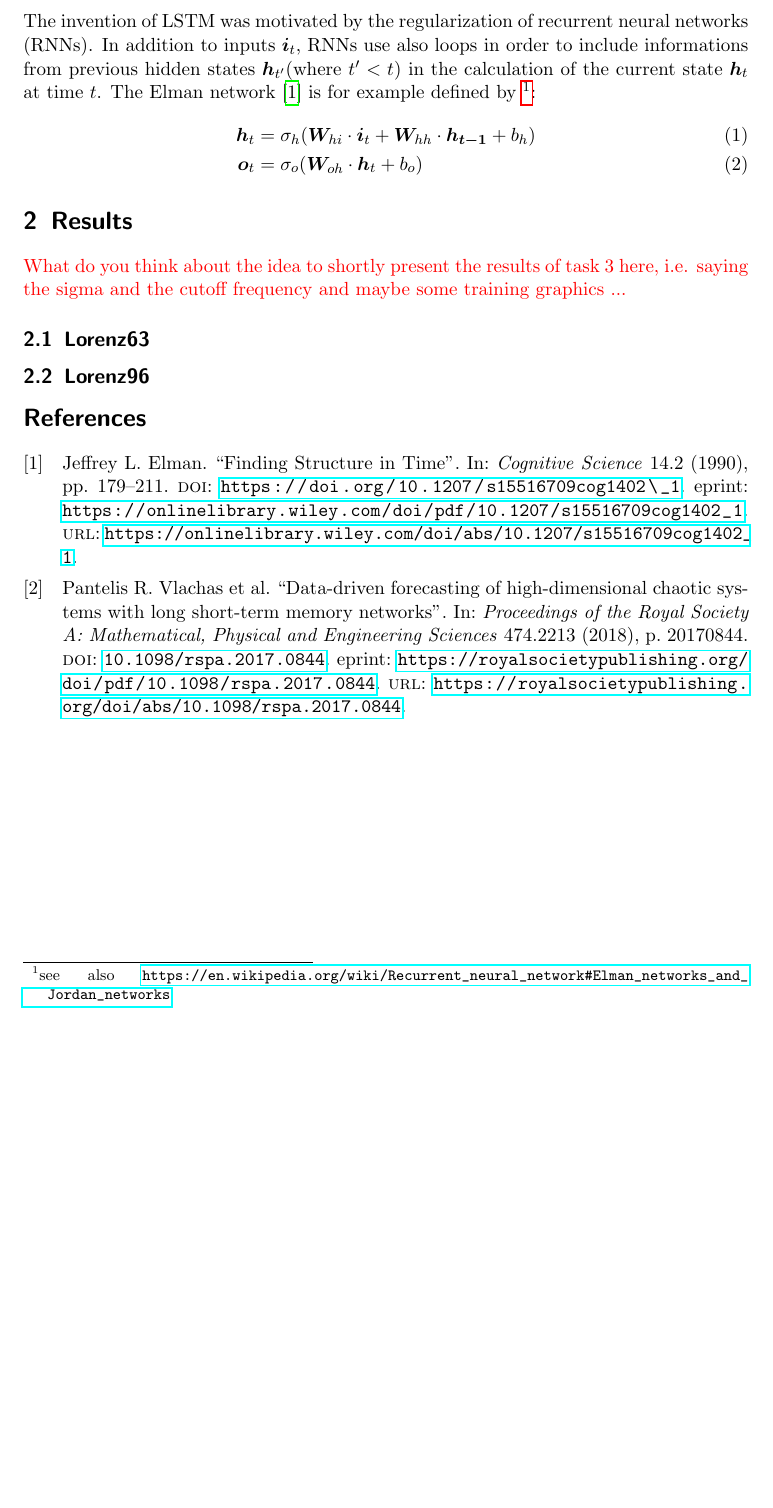
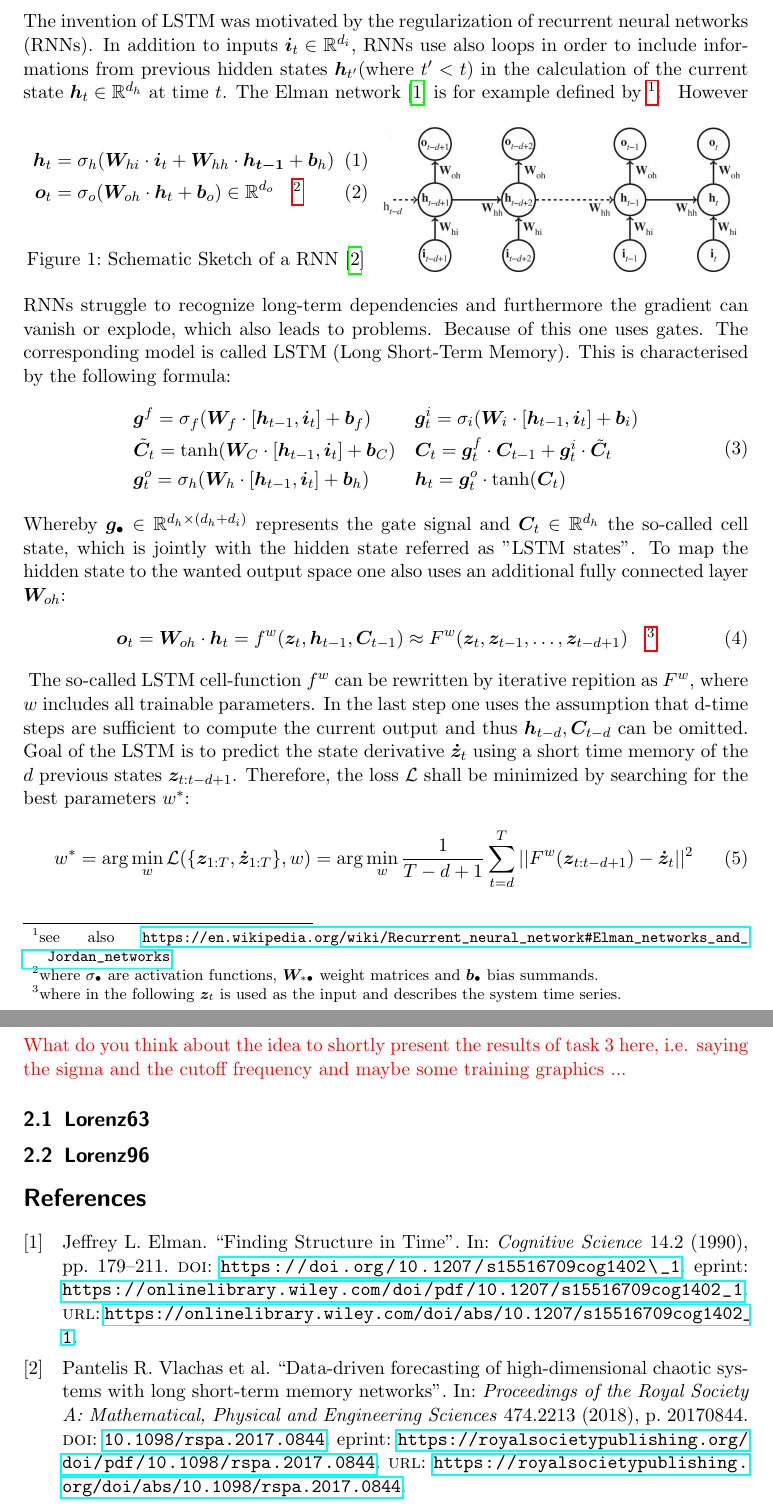
Before and after one commit to ZiqiuZhou/DST_final_project, a LaTeX document (Task 1/summary_lstm.tex): part of page 2 of 2 before the commit and two parts of pages 2 and 3 of 3 after it, the two joined at a grey line, cut so that both start at the same text, the shorter picture padded with empty space. Compiled offline with pdfLaTeX.

Commit message:
first page for task 1 finished

```diff
--- a/Task 1/summary_lstm.tex
+++ b/Task 1/summary_lstm.tex
@@ -4,6 +4,9 @@
 \usepackage{xcolor}
 \usepackage{bm}
 \usepackage{amsmath}
+\usepackage{amssymb}
+\usepackage{graphicx}
+\usepackage{caption}
 \usepackage{url}
 \usepackage{hyperref}
 
@@ -18,11 +21,47 @@
 	\maketitle
 	\clearpage
 	\section{Summary LSTM \cite{Vlachas}}
-	The invention of LSTM was motivated by the regularization of recurrent neural networks (RNNs). In addition to inputs $\bm{i}_t$, RNNs use also loops in order to include informations from previous hidden states $\bm{h}_{t'}$(where $t'<t$) in the calculation of the current state $\bm{h}_t$ at time $t$. The Elman network \cite{Elman} is for example defined by \footnote{see also \url{https://en.wikipedia.org/wiki/Recurrent_neural_network\#Elman_networks_and_Jordan_networks}}:
+	The invention of LSTM was motivated by the regularization of recurrent neural networks (RNNs). In addition to inputs $\bm{i}_t \in \mathbb{R}^{d_i}$, RNNs use also loops in order to include informations from previous hidden states $\bm{h}_{t'}$(where $t'<t$) in the calculation of the current state $\bm{h}_t \in \mathbb{R}^{d_h}$ at time $t$. The Elman network \cite{Elman} is for example defined by \footnote{see also \url{https://en.wikipedia.org/wiki/Recurrent_neural_network\#Elman_networks_and_Jordan_networks}}:
+	\begin{figure}[h]
+	\begin{minipage}[h][3cm][t]{7cm}
 	\begin{align}
-		\bm{h}_t&=\sigma_h(\bm{W}_{hi}\cdot\bm{i}_t+\bm{W}_{hh}\cdot\bm{h_{t-1}}+b_h) \\
-		\bm{o}_t&=\sigma_o(\bm{W}_{oh}\cdot\bm{h}_t+b_o)
+		\bm{h}_t&=\sigma_h(\bm{W}_{hi}\cdot\bm{i}_t+\bm{W}_{hh}\cdot\bm{h_{t-1}}+\bm{b}_h)\\
+		\bm{o}_t&=\sigma_o(\bm{W}_{oh}\cdot\bm{h}_t+\bm{b}_o) \in \mathbb{R}^{d_o} \quad \footnotemark
 	\end{align}
+	\vfill
+	\caption{Schematic Sketch of a RNN \cite{Vlachas}}
+	\end{minipage}
+	\begin{minipage}[h][3cm][c]{7.5cm}
+		\centering
+		\includegraphics[width=7.3cm]{images/RNN_Vlachas_cropped.png}
+	\end{minipage}
+	\end{figure}
+	\footnotetext{where $\sigma_\bullet$ are activation functions, $\bm{W}_{*\bullet}$ weight matrices and $\bm{b}_\bullet$ bias summands.}
+	However RNNs struggle to recognize long-term dependencies and furthermore the gradient can vanish or explode, which also leads to problems. Because of this one uses gates. The corresponding model is called LSTM (Long Short-Term Memory). This is characterised by the following formula:
+	\begin{equation}
+	\begin{aligned}
+		&\bm{g}^f = \sigma_f(\bm{W}_f\cdot[\bm{h}_{t-1}, \bm{i}_t]+\bm{b}_f)\\
+		&\tilde{\bm{C}}_t = \text{tanh}(\bm{W}_C\cdot[\bm{h}_{t-1}, \bm{i}_t]+\bm{b}_C)\\
+		&\bm{g}_t^o=\sigma_h(\bm{W}_h\cdot[\bm{h}_{t-1}, \bm{i}_t]+\bm{b}_h)
+	\end{aligned}
+	\quad
+	\begin{aligned}
+		&\bm{g}_t^i=\sigma_i(\bm{W}_i\cdot[\bm{h}_{t-1}, \bm{i}_t]+\bm{b}_i)\\
+		&\bm{C}_t = \bm{g}_t^f\cdot\bm{C}_{t-1} +\bm{g}_t^i\cdot\tilde{\bm{C}}_t\\
+		&\bm{h}_t = \bm{g}_t^o\cdot\text{tanh}(\bm{C}_t)
+	\end{aligned}
+	\end{equation}
+	Whereby $\bm{g}_\bullet\in\mathbb{R}^{d_h\times(d_h+d_i)}$ represents the gate signal and $\bm{C}_t\in\mathbb{R}^{d_h}$ the so-called cell state, which is jointly with the hidden state referred as "LSTM states". To map the hidden state to the wanted output space one also uses an additional fully connected layer $\bm{W}_{oh}$:
+	\begin{align}
+		\bm{o}_t = \bm{W}_{oh}\cdot\bm{h}_t = f^w(\bm{z}_t, \bm{h}_{t-1}, \bm{C}_{t-1}) \approx F^w(\bm{z}_t, \bm{z}_{t-1}, \hdots, \bm{z}_{t-d+1}) \quad\footnotemark
+	\end{align}
+	\footnotetext{where in the following $\bm{z}_t$ is used as the input and describes the system time series.}
+	The so-called LSTM cell-function $f^w$ can be rewritten by iterative repition as $F^w$, where $w$ includes all trainable parameters. In the last step one uses the assumption that d-time steps are sufficient to compute the current output and thus $\bm{h}_{t-d},\bm{C}_{t-d}$ can be omitted.
+	Goal of the LSTM is to predict the state derivative $\bm{\dot{z}}_t$ using a short time memory of the $d$ previous states $\bm{z}_{t:t-d+1}$. Therefore, the loss $\mathcal{L}$ shall be minimized by searching for the best parameters $w^*$:
+	\begin{align}
+	w^* = \arg\min_w\mathcal{L}(\{\bm{z}_{1:T},\bm{\dot{z}}_{1:T}\},w)=\arg\min_w\frac{1}{T-d+1}\sum_{t=d}^T||F^w(\bm{z}_{t:t-d+1})-\bm{\dot{z}}_t||^2
+	\end{align}
+
 	\section{Results}
 	\textcolor{red}{What do you think about the idea to shortly present the results of task 3 here, i.e. saying the sigma and the cutoff frequency and maybe some training graphics ...}
 	\subsection{Lorenz63}
```
Also changed, not shown: Task 1/images/RNN_Vlachas.jpg (added), Task 1/images/RNN_Vlachas_cropped.png (added), Task 1/summary_lstm.pdf, 4 other files.
